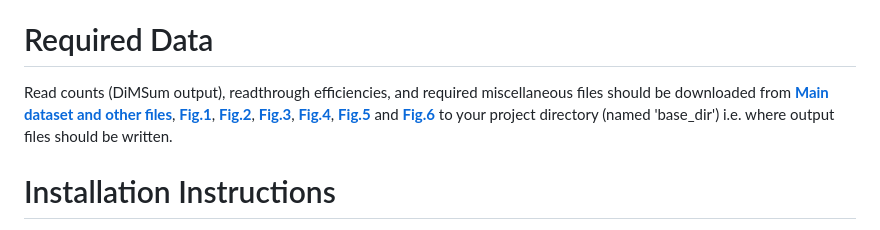
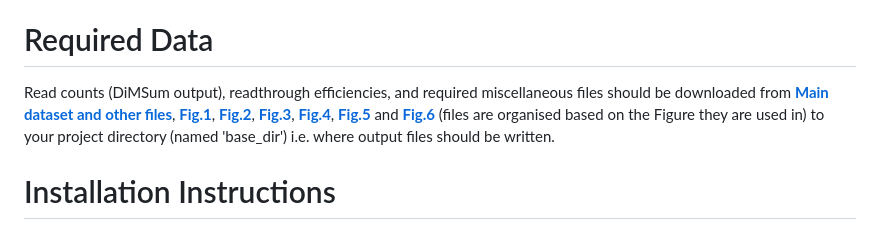
Before and after one commit to lehner-lab/Stop_codon_readthrough, a Markdown page: README.md, the part around the change. GitHub-like rendering.

```diff
--- a/README.md
+++ b/README.md
@@ -17,7 +17,7 @@ To run the Stop_codon_readthrough pipeline you will need the following software
 
 # Required Data
 
-Read counts (DiMSum output), readthrough efficiencies, and required miscellaneous files should be downloaded from **[Main dataset and other files](https://figshare.com/articles/dataset/Other_objects/25138712)**, **[Fig.1](https://figshare.com/articles/dataset/Fig_1_Files/25138625)**, **[Fig.2](https://figshare.com/articles/dataset/Fig_2_files/25138685)**, **[Fig.3](https://figshare.com/articles/dataset/Fig_3_Files/25138688)**, **[Fig.4](https://figshare.com/articles/dataset/Fig_4_Files/25138691)**, **[Fig.5](https://figshare.com/articles/dataset/Fig_5_Files/25138697)** and **[Fig.6](https://figshare.com/articles/dataset/Fig_6_Files/25139210)** to your project directory (named 'base_dir') i.e. where output files should be written.
+Read counts (DiMSum output), readthrough efficiencies, and required miscellaneous files should be downloaded from **[Main dataset and other files](https://figshare.com/articles/dataset/Other_objects/25138712)**, **[Fig.1](https://figshare.com/articles/dataset/Fig_1_Files/25138625)**, **[Fig.2](https://figshare.com/articles/dataset/Fig_2_files/25138685)**, **[Fig.3](https://figshare.com/articles/dataset/Fig_3_Files/25138688)**, **[Fig.4](https://figshare.com/articles/dataset/Fig_4_Files/25138691)**, **[Fig.5](https://figshare.com/articles/dataset/Fig_5_Files/25138697)** and **[Fig.6](https://figshare.com/articles/dataset/Fig_6_Files/25139210)** (files are organised based on the Figure they are used in) to your project directory (named 'base_dir') i.e. where output files should be written.
 
 # Installation Instructions
 
```
